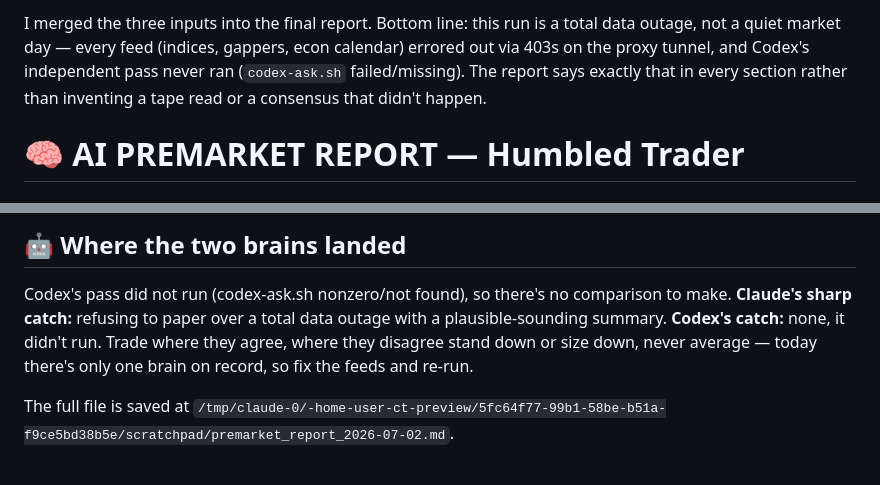
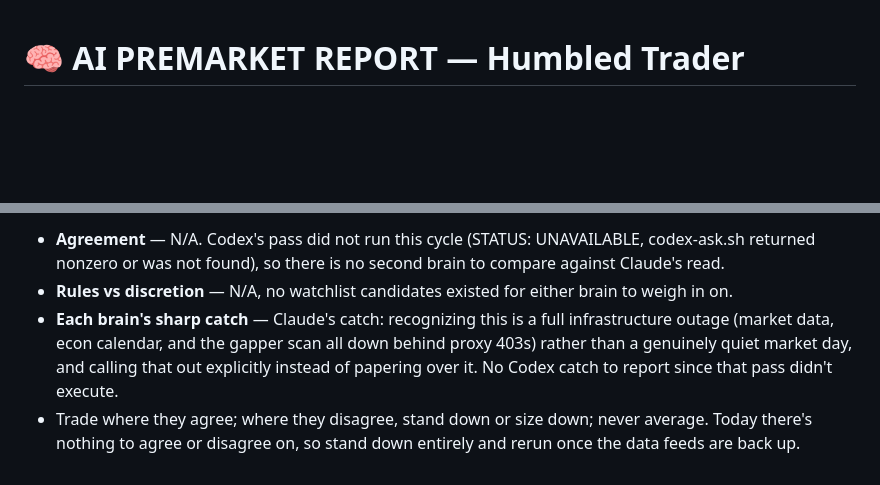
Before and after one commit to twandingle-cell/ct-preview, a Markdown page: REPORT.md, 2 parts joined by grey strips. GitHub-like rendering; blank space fills up the shorter version.

```diff
--- a/REPORT.md
+++ b/REPORT.md
@@ -1,4 +1,2 @@
-I merged the three inputs into the final report. Bottom line: this run is a total data outage, not a quiet market day — every feed (indices, gappers, econ calendar) errored out via 403s on the proxy tunnel, and Codex's independent pass never ran (`codex-ask.sh` failed/missing). The report says exactly that in every section rather than inventing a tape read or a consensus that didn't happen.
-
 # 🧠 AI PREMARKET REPORT — Humbled Trader
 
@@ -42,5 +63,5 @@ Nothing to report — no gapper data means nothing "failed" a screen, and neithe
 
-## 🤖 Where the two brains landed
-Codex's pass did not run (codex-ask.sh nonzero/not found), so there's no comparison to make. **Claude's sharp catch:** refusing to paper over a total data outage with a plausible-sounding summary. **Codex's catch:** none, it didn't run. Trade where they agree, where they disagree stand down or size down, never average — today there's only one brain on record, so fix the feeds and re-run.
-
-The full file is saved at `/tmp/claude-0/-home-user-ct-preview/5fc64f77-99b1-58be-b51a-f9ce5bd38b5e/scratchpad/premarket_report_2026-07-02.md`.
+- **Agreement** — N/A. Codex's pass did not run this cycle (STATUS: UNAVAILABLE, codex-ask.sh returned nonzero or was not found), so there is no second brain to compare against Claude's read.
+- **Rules vs discretion** — N/A, no watchlist candidates existed for either brain to weigh in on.
+- **Each brain's sharp catch** — Claude's catch: recognizing this is a full infrastructure outage (market data, econ calendar, and the gapper scan all down behind proxy 403s) rather than a genuinely quiet market day, and calling that out explicitly instead of papering over it. No Codex catch to report since that pass didn't execute.
+- Trade where they agree; where they disagree, stand down or size down; never average. Today there's nothing to agree or disagree on, so stand down entirely and rerun once the data feeds are back up.
```
Also changed, not shown: other parts of REPORT.md (+36 -13 lines), claude_view.md (added, +49 -0 lines).
